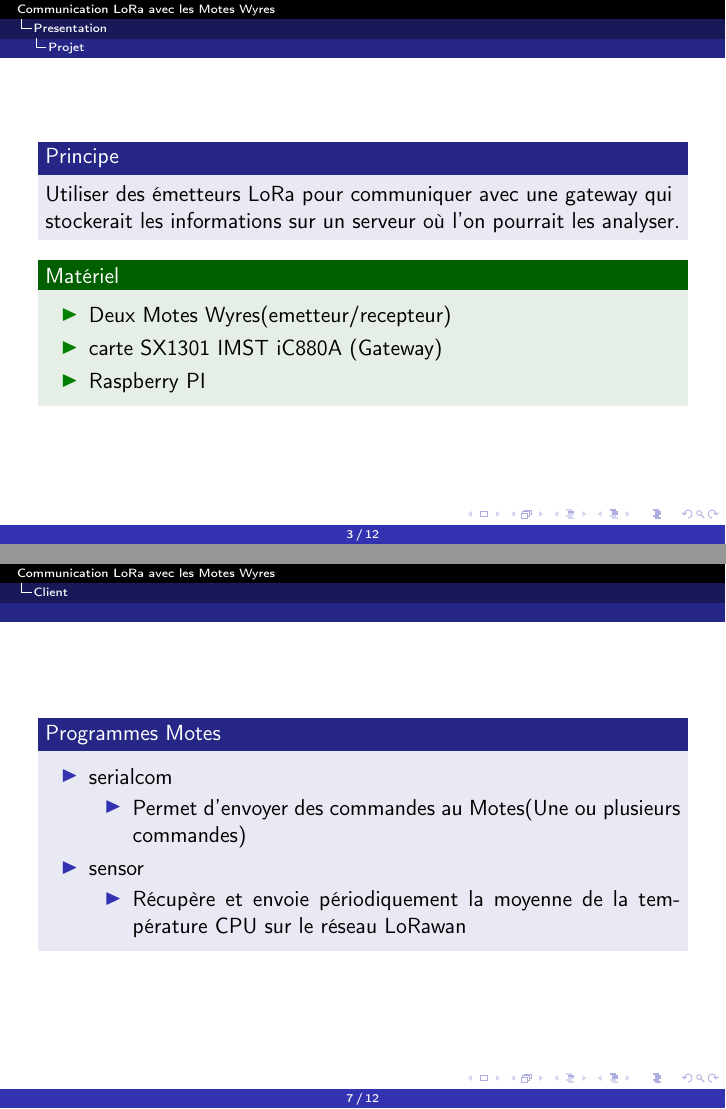
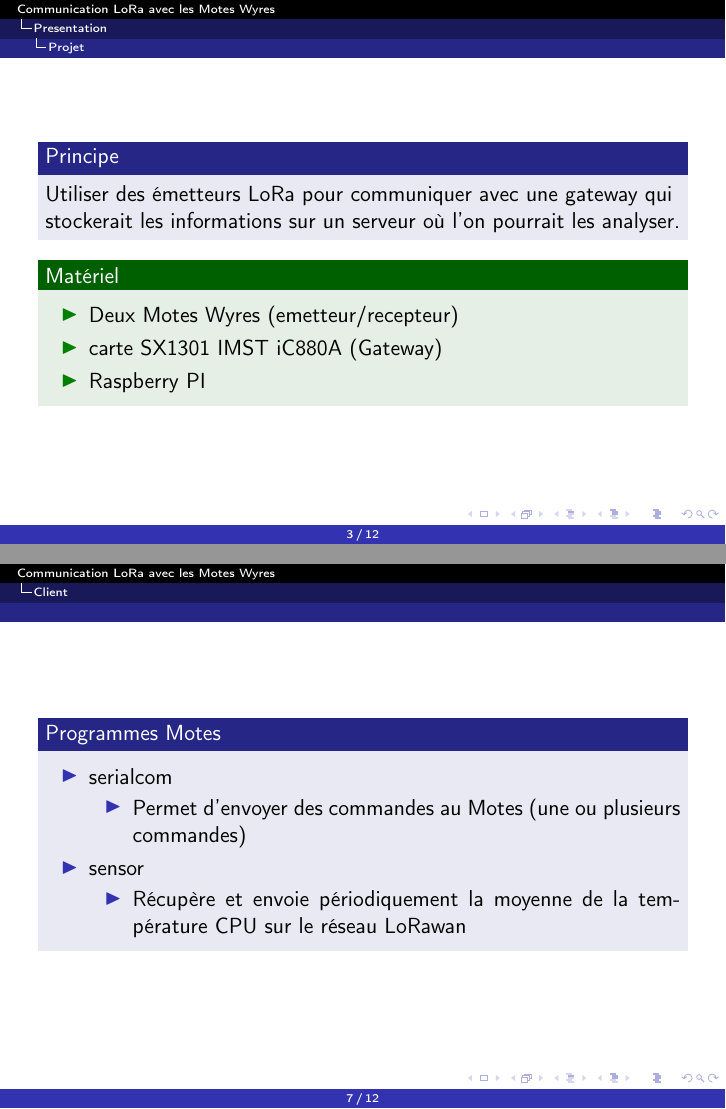
Before and after one commit to PM2M2016-MOTES/PM2M2016-MOTES, LaTeX slides (expo/expoM2M.tex): pages 3 and 7 of 12, joined at a grey line. Compiled offline with pdfLaTeX.

Commit message:
Fix fautes d'orthographe

```diff
--- a/expo/expoM2M.tex
+++ b/expo/expoM2M.tex
@@ -12,7 +12,7 @@
 \usepackage{multicol}
 \usepackage{multirow}
 \usepackage{xcolor}
-\usepackage{algpseudocode}
+%\usepackage{algpseudocode}
 \usepackage{array}
 
 % Règle les conflits beamer/enumitem
@@ -102,7 +102,7 @@
 		\begin{itemize}
 			\item serialcom
 				\begin{itemize}
-					\item Permet d'envoyer des commandes au Motes(Une ou plusieurs commandes)
+					\item Permet d'envoyer des commandes au Motes (une ou plusieurs commandes)
 				\end{itemize}
 			\item sensor
 				\begin{itemize}
```
Also changed, not shown: expo/expoM2M.tex (2 more changed lines).
